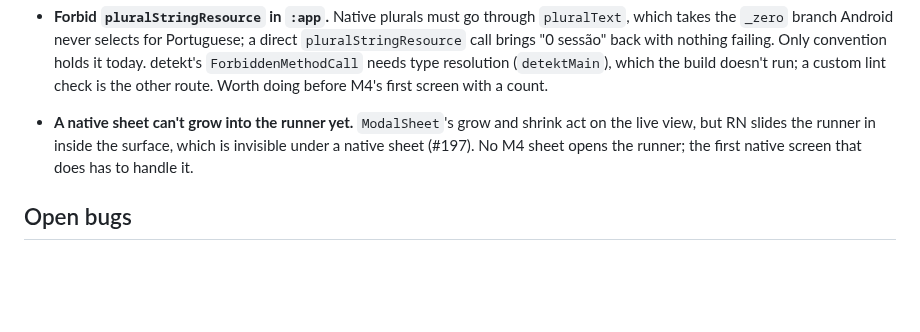
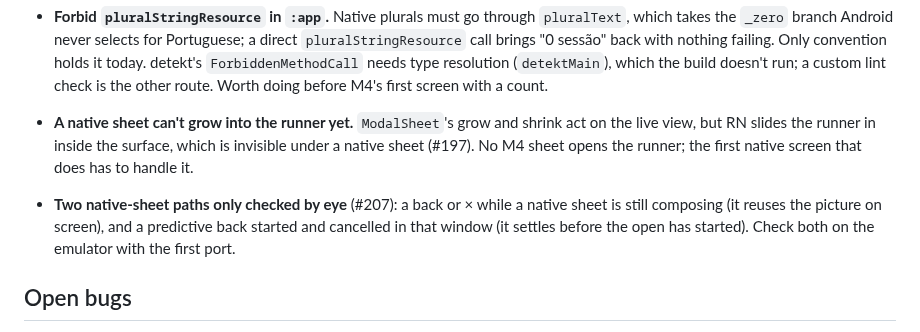
Before and after one commit to celsaad/kettle, a Markdown page: docs/open-work.md, the part around one of its changes. Drawn GitHub-style; blank space fills up the shorter version.

Commit message:
Log the native sheet's two eye-checked paths for the first port (#207 review)
A back or x while a native sheet is composing has no test (Robolectric can't
hold that frame), and a predictive back cancelled in the same window runs a
settle before the open starts, likely harmless but unrecorded. Both go on the
first port's emulator pass. Also restores the blank line between open bugs.

Co-Authored-By: Claude Opus 5.5 <noreply@anthropic.com>

```diff
--- a/docs/open-work.md
+++ b/docs/open-work.md
@@ -282,6 +282,10 @@ wanting states and assignees, it wants GitHub issues instead.
   view, but RN slides the runner in inside the surface, which is invisible under a native sheet (#197).
   No M4 sheet opens the runner; the first native screen that does has to handle it.
 
+- **Two native-sheet paths only checked by eye** (#207): a back or × while a native sheet is still
+  composing (it reuses the picture on screen), and a predictive back started and cancelled in that
+  window (it settles before the open has started). Check both on the emulator with the first port.
+
 ## Open bugs
 
 Found while planning the tests/a11y/i18n work (see `testing-a11y-i18n-plan.md`), each verified against
```
Also changed, not shown: other parts of docs/open-work.md (+1 -0 lines).
